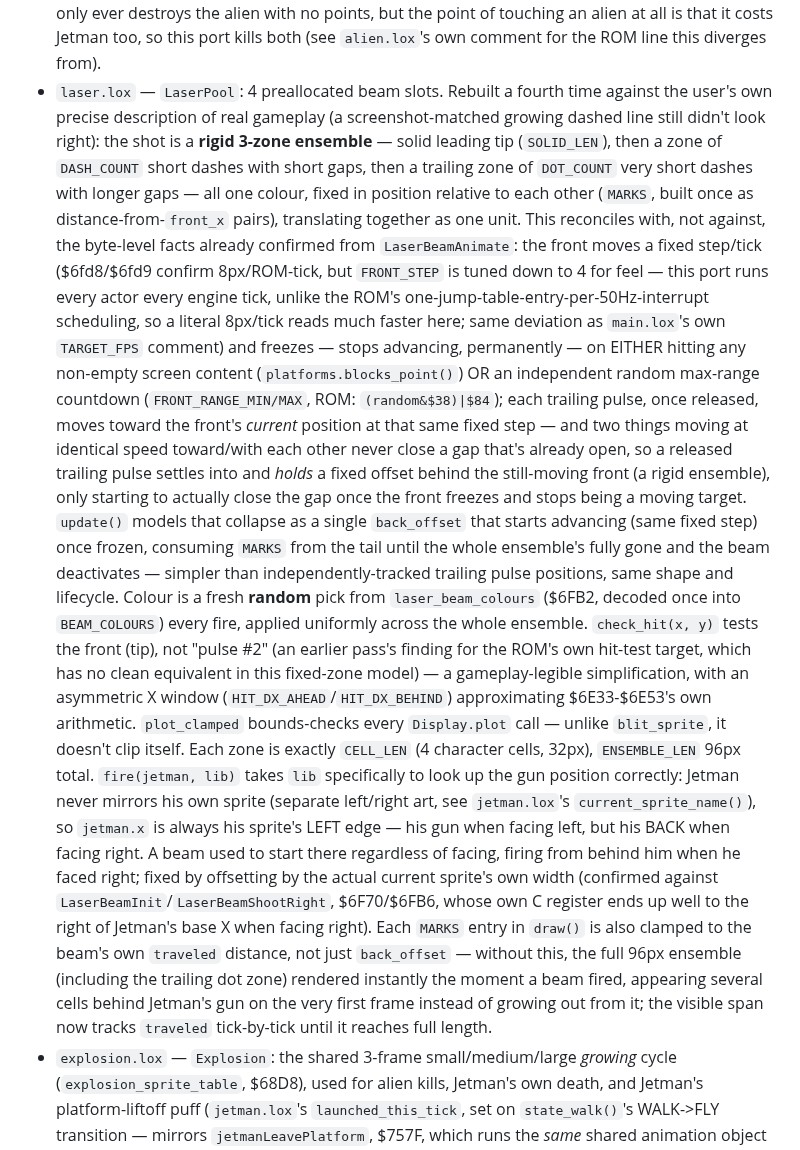
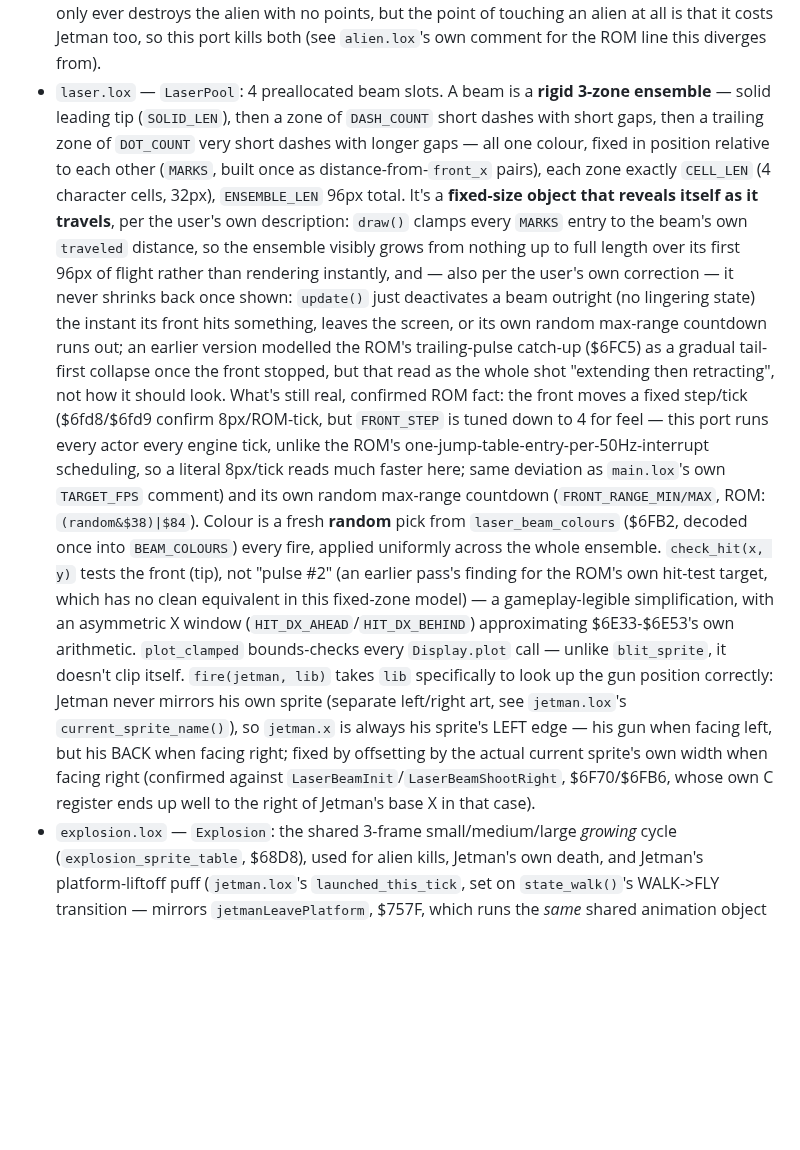
Before and after one commit to nickharrismcr/Odlox, a Markdown page: lox_examples/jetpac/CLAUDE.md, the part around the change. Rendered like a GitHub page; blank space fills up the shorter version.

Commit message:
Update jetpac CLAUDE.md for the laser retract-removal fix
Co-Authored-By: Claude Sonnet 5 <noreply@anthropic.com>

```diff
--- a/lox_examples/jetpac/CLAUDE.md
+++ b/lox_examples/jetpac/CLAUDE.md
@@ -120,44 +120,36 @@ different execution model — see "Per-tick phase ordering" in the plan).
   own alien-side handler only ever destroys the alien with no points, but the point of touching an
   alien at all is that it costs Jetman too, so this port kills both (see `alien.lox`'s own comment
   for the ROM line this diverges from).
-- `laser.lox` — `LaserPool`: 4 preallocated beam slots. Rebuilt a fourth time against the user's own
-  precise description of real gameplay (a screenshot-matched growing dashed line still didn't look
-  right): the shot is a **rigid 3-zone ensemble** — solid leading tip (`SOLID_LEN`), then a zone of
-  `DASH_COUNT` short dashes with short gaps, then a trailing zone of `DOT_COUNT` very short dashes
-  with longer gaps — all one colour, fixed in position relative to each other (`MARKS`, built once
-  as distance-from-`front_x` pairs), translating together as one unit. This reconciles with, not
-  against, the byte-level facts already confirmed from `LaserBeamAnimate`: the front moves a fixed
-  step/tick ($6fd8/$6fd9 confirm 8px/ROM-tick, but `FRONT_STEP` is tuned down to 4 for feel — this
-  port runs every actor every engine tick, unlike the ROM's one-jump-table-entry-per-50Hz-interrupt
-  scheduling, so a literal 8px/tick reads much faster here; same deviation as `main.lox`'s own
-  `TARGET_FPS` comment) and freezes — stops advancing, permanently — on EITHER hitting any non-empty
-  screen content (`platforms.blocks_point()`) OR an independent random max-range countdown
-  (`FRONT_RANGE_MIN/MAX`, ROM: `(random&$38)|$84`); each trailing pulse, once released, moves
-  toward the front's *current* position at that same fixed step — and two things moving at
-  identical speed toward/with each other never close a gap that's already open, so a released
-  trailing pulse settles into and *holds* a fixed offset behind the still-moving front (a rigid
-  ensemble), only starting to actually close the gap once the front freezes and stops being a moving
-  target. `update()` models that collapse as a single `back_offset` that starts advancing (same
-  fixed step) once frozen, consuming `MARKS` from the tail until the whole ensemble's fully gone and
-  the beam deactivates — simpler than independently-tracked trailing pulse positions, same shape and
-  lifecycle. Colour is a fresh **random** pick from `laser_beam_colours` ($6FB2, decoded once into
-  `BEAM_COLOURS`) every fire, applied uniformly across the whole ensemble. `check_hit(x, y)` tests
-  the front (tip), not "pulse #2" (an earlier pass's finding for the ROM's own hit-test target,
-  which has no clean equivalent in this fixed-zone model) — a gameplay-legible simplification, with
-  an asymmetric X window (`HIT_DX_AHEAD`/`HIT_DX_BEHIND`) approximating $6E33-$6E53's own
-  arithmetic. `plot_clamped` bounds-checks every `Display.plot` call — unlike `blit_sprite`, it
-  doesn't clip itself. Each zone is exactly `CELL_LEN` (4 character cells, 32px), `ENSEMBLE_LEN`
-  96px total. `fire(jetman, lib)` takes `lib` specifically to look up the gun position correctly:
-  Jetman never mirrors his own sprite (separate left/right art, see `jetman.lox`'s
-  `current_sprite_name()`), so `jetman.x` is always his sprite's LEFT edge — his gun when facing
-  left, but his BACK when facing right. A beam used to start there regardless of facing, firing
-  from behind him when he faced right; fixed by offsetting by the actual current sprite's own
-  width (confirmed against `LaserBeamInit`/`LaserBeamShootRight`, $6F70/$6FB6, whose own C register
-  ends up well to the right of Jetman's base X when facing right). Each `MARKS` entry in `draw()` is
-  also clamped to the beam's own `traveled` distance, not just `back_offset` — without this, the
-  full 96px ensemble (including the trailing dot zone) rendered instantly the moment a beam fired,
-  appearing several cells behind Jetman's gun on the very first frame instead of growing out from
-  it; the visible span now tracks `traveled` tick-by-tick until it reaches full length.
+- `laser.lox` — `LaserPool`: 4 preallocated beam slots. A beam is a **rigid 3-zone ensemble** —
+  solid leading tip (`SOLID_LEN`), then a zone of `DASH_COUNT` short dashes with short gaps, then a
+  trailing zone of `DOT_COUNT` very short dashes with longer gaps — all one colour, fixed in
+  position relative to each other (`MARKS`, built once as distance-from-`front_x` pairs), each zone
+  exactly `CELL_LEN` (4 character cells, 32px), `ENSEMBLE_LEN` 96px total. It's a **fixed-size
+  object that reveals itself as it travels**, per the user's own description: `draw()` clamps every
+  `MARKS` entry to the beam's own `traveled` distance, so the ensemble visibly grows from nothing up
+  to full length over its first 96px of flight rather than rendering instantly, and — also per the
+  user's own correction — it never shrinks back once shown: `update()` just deactivates a beam
+  outright (no lingering state) the instant its front hits something, leaves the screen, or its own
+  random max-range countdown runs out; an earlier version modelled the ROM's trailing-pulse
+  catch-up ($6FC5) as a gradual tail-first collapse once the front stopped, but that read as the
+  whole shot "extending then retracting", not how it should look. What's still real, confirmed ROM
+  fact: the front moves a fixed step/tick ($6fd8/$6fd9 confirm 8px/ROM-tick, but `FRONT_STEP` is
+  tuned down to 4 for feel — this port runs every actor every engine tick, unlike the ROM's
+  one-jump-table-entry-per-50Hz-interrupt scheduling, so a literal 8px/tick reads much faster here;
+  same deviation as `main.lox`'s own `TARGET_FPS` comment) and its own random max-range countdown
+  (`FRONT_RANGE_MIN/MAX`, ROM: `(random&$38)|$84`). Colour is a fresh **random** pick from
+  `laser_beam_colours` ($6FB2, decoded once into `BEAM_COLOURS`) every fire, applied uniformly
+  across the whole ensemble. `check_hit(x, y)` tests the front (tip), not "pulse #2" (an earlier
+  pass's finding for the ROM's own hit-test target, which has no clean equivalent in this
+  fixed-zone model) — a gameplay-legible simplification, with an asymmetric X window
+  (`HIT_DX_AHEAD`/`HIT_DX_BEHIND`) approximating $6E33-$6E53's own arithmetic. `plot_clamped`
+  bounds-checks every `Display.plot` call — unlike `blit_sprite`, it doesn't clip itself.
+  `fire(jetman, lib)` takes `lib` specifically to look up the gun position correctly: Jetman never
+  mirrors his own sprite (separate left/right art, see `jetman.lox`'s `current_sprite_name()`), so
+  `jetman.x` is always his sprite's LEFT edge — his gun when facing left, but his BACK when facing
+  right; fixed by offsetting by the actual current sprite's own width when facing right (confirmed
+  against `LaserBeamInit`/`LaserBeamShootRight`, $6F70/$6FB6, whose own C register ends up well to
+  the right of Jetman's base X in that case).
 - `explosion.lox` — `Explosion`: the shared 3-frame small/medium/large *growing* cycle
   (`explosion_sprite_table`, $68D8), used for alien kills, Jetman's own death, and Jetman's
   platform-liftoff puff (`jetman.lox`'s `launched_this_tick`, set on `state_walk()`'s WALK->FLY
```
